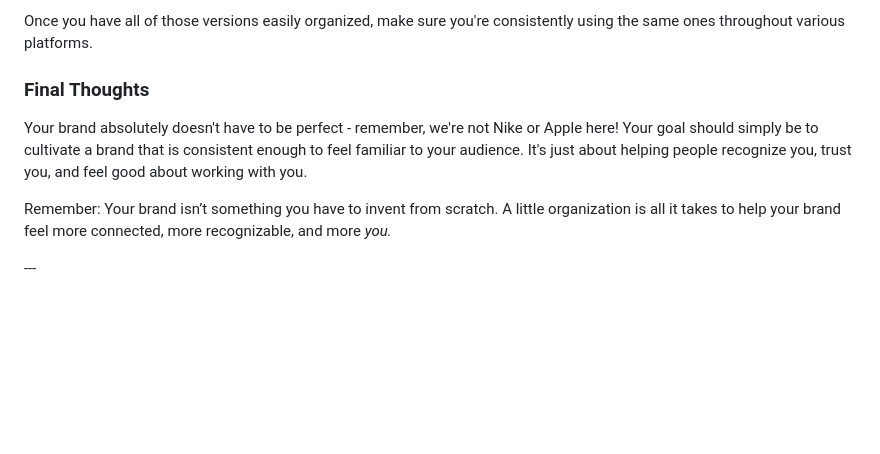
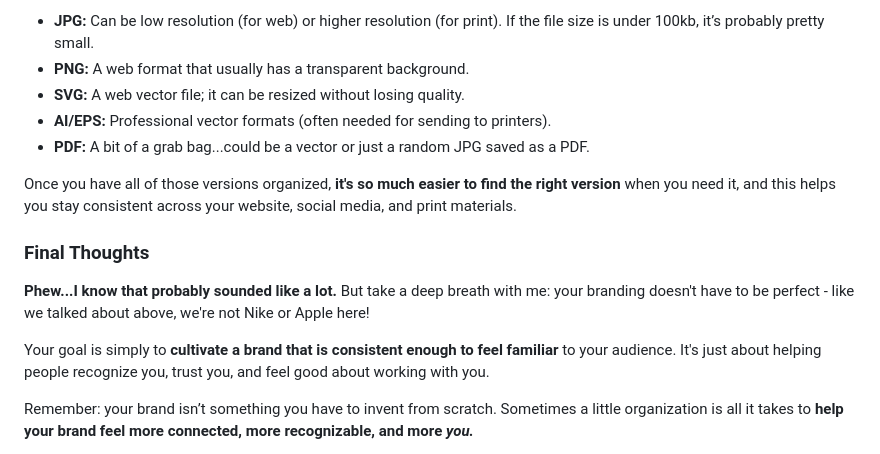
Before and after one commit to Ttesori/td-site, a Markdown page: src/blog/2025-05-03-branding.md, the part around one of its changes. Rendered like a GitHub page; blank space fills up the shorter version.

```diff
--- a/src/blog/2025-05-03-branding.md
+++ b/src/blog/2025-05-03-branding.md
@@ -59,11 +71,17 @@ If you can do one thing that will save you so much time in the future, take an h
 
-Once you have all of those versions easily organized, make sure you're consistently using the same ones throughout various platforms.
+* **JPG:** Can be low resolution (for web) or higher resolution (for print). If the file size is under 100kb, it’s probably pretty small.
+* **PNG:** A web format that usually has a transparent background.
+* **SVG:** A web vector file; it can be resized without losing quality.
+* **AI/EPS:** Professional vector formats (often needed for sending to printers).
+* **PDF:** A bit of a grab bag...could be a vector or just a random JPG saved as a PDF.
+
+Once you have all of those versions organized, **it's so much easier to find the right version** when you need it, and this helps you stay consistent across your website, social media, and print materials.
 
 ### Final Thoughts
 
-Your brand absolutely doesn't have to be perfect - remember, we're not Nike or Apple here! Your goal should simply be to cultivate a brand that is consistent enough to feel familiar to your audience. It's just about helping people recognize you, trust you, and feel good about working with you.
+**Phew...I know that probably sounded like a lot.** But take a deep breath with me: your branding doesn't have to be perfect - like we talked about above, we're not Nike or Apple here!
 
-Remember: Your brand isn’t something you have to invent from scratch. A little organization is all it takes to help your brand feel more connected, more recognizable, and more *you.*
+Your goal is simply to **cultivate a brand that is consistent enough to feel familiar** to your audience. It's just about helping people recognize you, trust you, and feel good about working with you.
 
-*\---*
+Remember: your brand isn’t something you have to invent from scratch. Sometimes a little organization is all it takes to **help your brand feel more connected, more recognizable, and more *you.***
 
```
Also changed, not shown: other parts of src/blog/2025-05-03-branding.md (+34 -20 lines).
